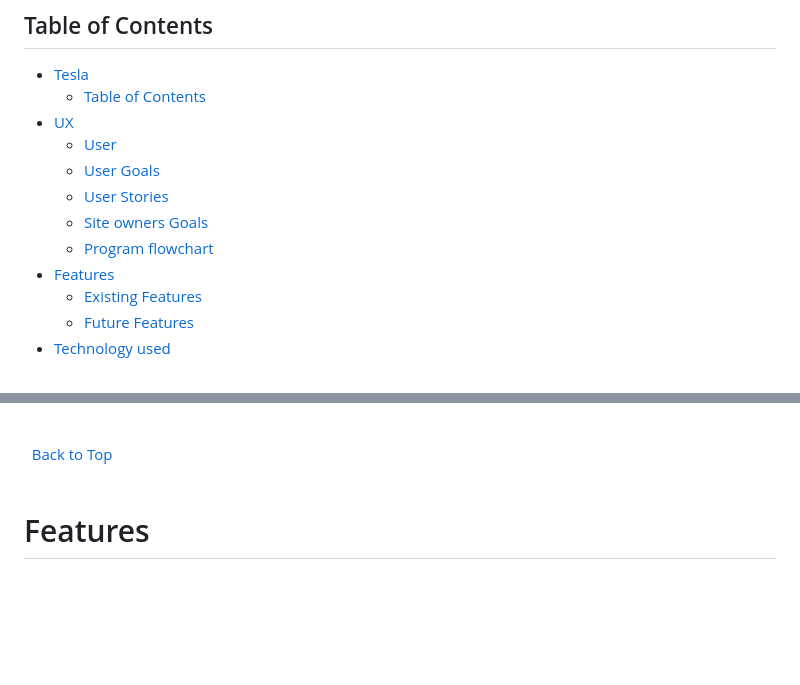
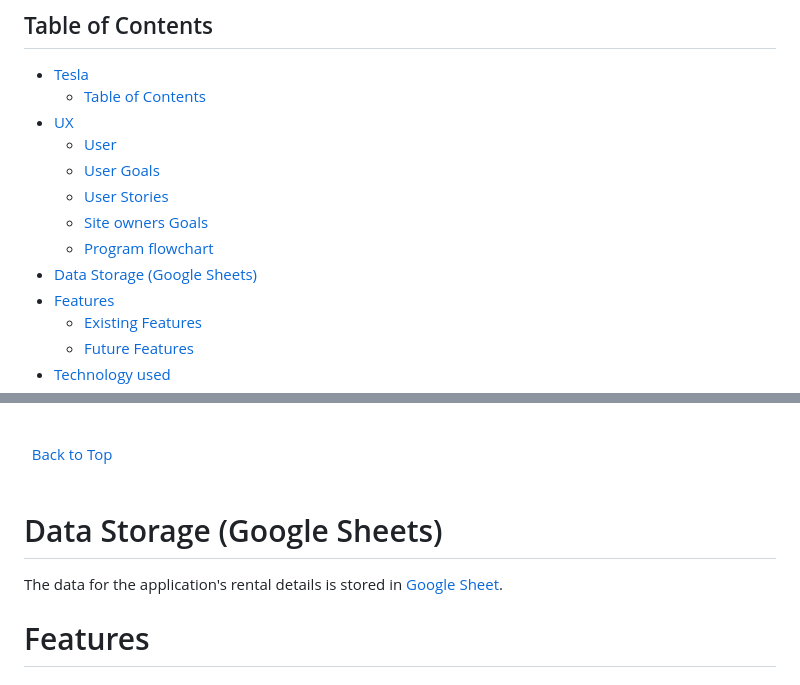
Before and after one commit to SanitaB17/Game, a Markdown page: README.md, 2 parts joined by grey strips. Rendered like a GitHub page; blank space fills up the shorter version.

Commit message:
readme.md add data storage google spreadsheet

```diff
--- a/README.md
+++ b/README.md
@@ -16,6 +16,7 @@
   - [User Stories](#user-stories)
   - [Site owners Goals](#site-owners-goals)
   - [Program flowchart](#program-flowchart)
+- [Data Storage (Google Sheets)](#data-storage-google-sheets)
 - [Features](#features)
   - [Existing Features](#existing-features)
   - [Future Features](#future-features)
@@ -62,6 +63,10 @@ During planning, I created a flowchart of how I wanted program to work and inter
 [Back to Top](#table-of-contents)
 \
 &nbsp;
+
+# Data Storage (Google Sheets)
+
+The data for the application's rental details is stored in [Google Sheet](https://docs.google.com/spreadsheets/d/1fsWRkws2x6XrVwWYo9KOZ6PZZ2VjmHhXSxuizXOrY8I/edit#gid=0).
 
 # Features
 
```
